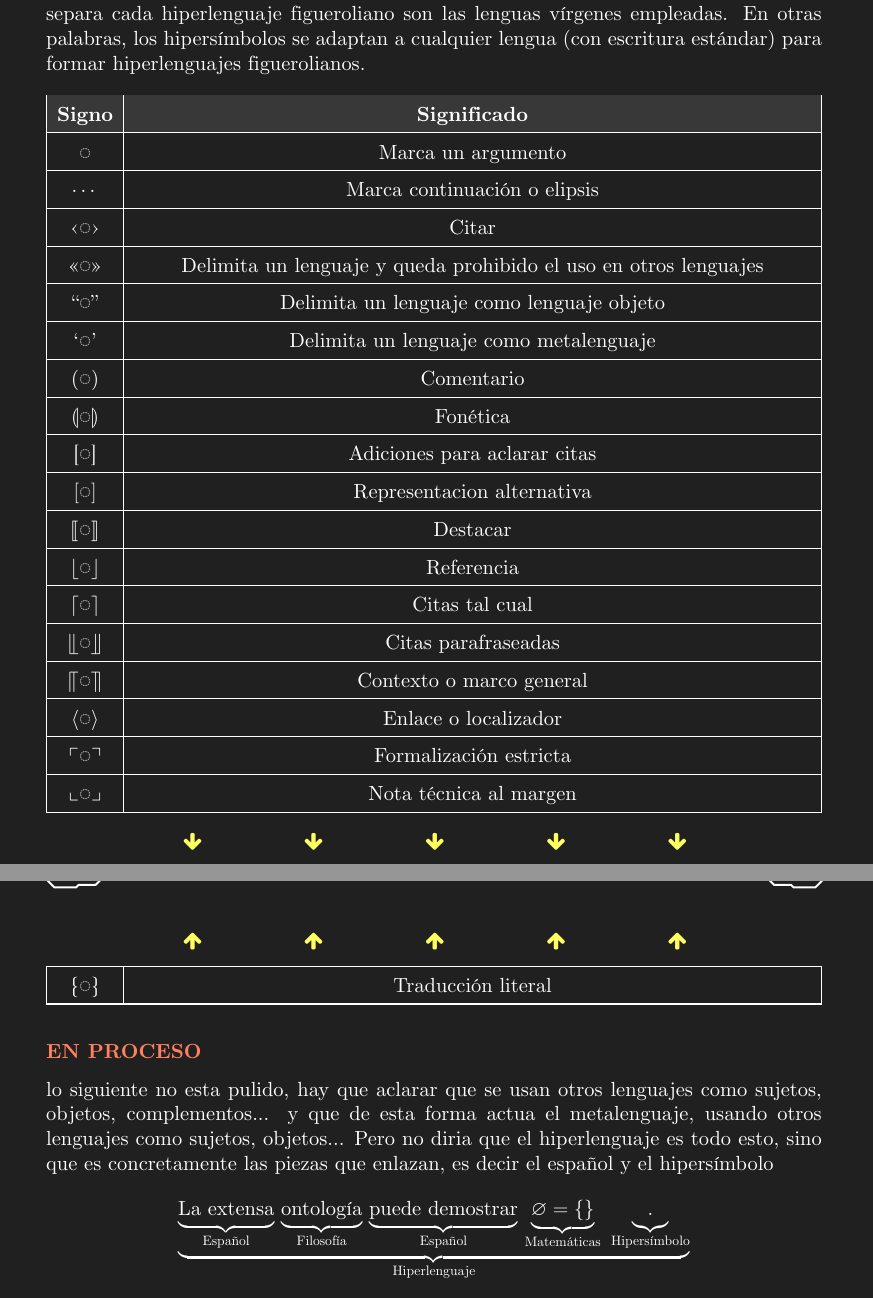
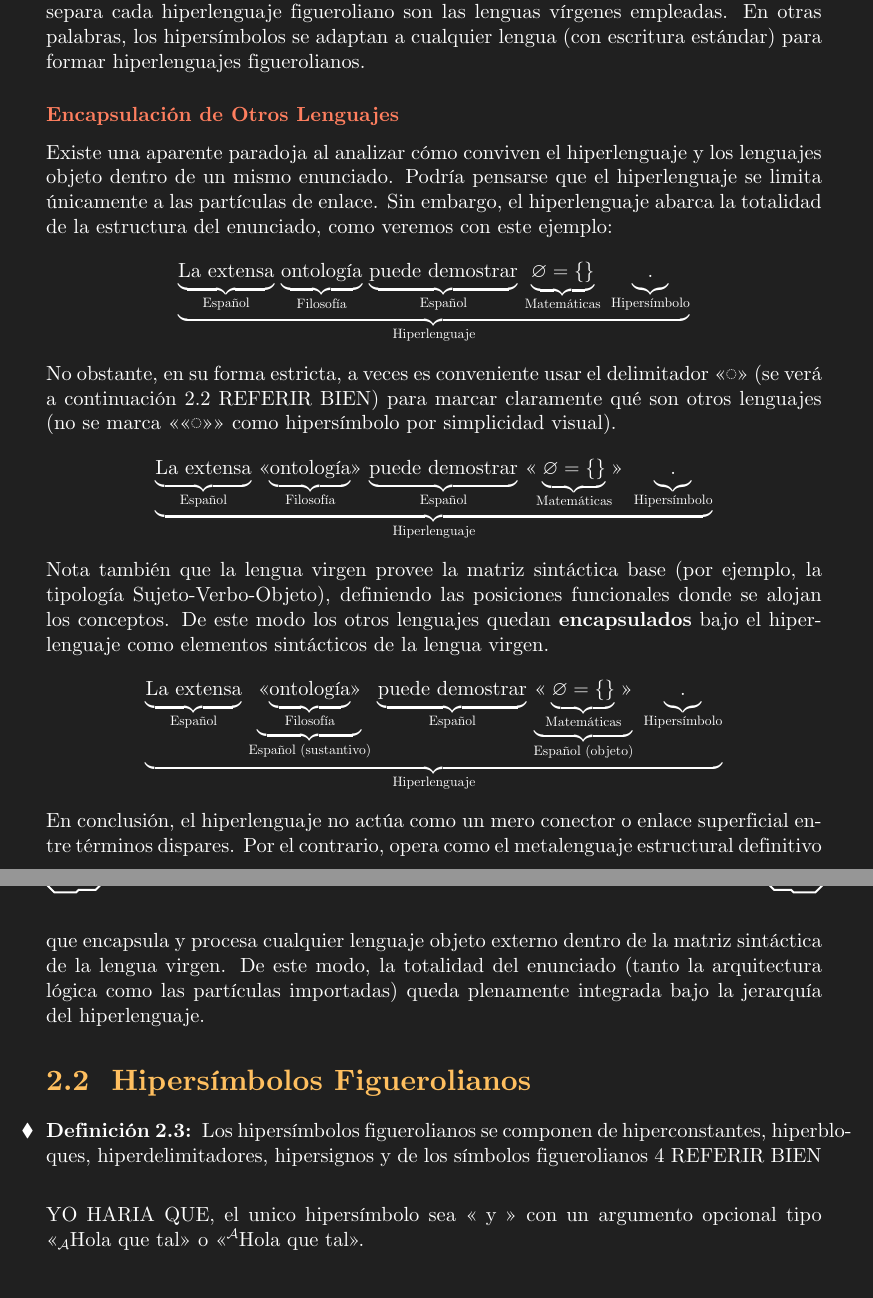
Before and after one commit to Phibik/Systema-Notationum, a LaTeX document (Systema_Notationum.tex): two parts of pages 6 and 7 of 14 before the commit and two parts of pages 6 and 7 of 13 after it, joined at a grey line, cut so that both start at the same text. The pictures show the PDF file Systema_Notationum.pdf that the author committed with the source.

Commit message:
Add files via upload

```diff
--- a/Systema_Notationum.tex
+++ b/Systema_Notationum.tex
@@ -112,33 +112,56 @@
 
 	Los hipersímbolos son la clave de los hiperlenguajes figuerolianos, de hecho lo único que separa cada hiperlenguaje figueroliano son las lenguas vírgenes empleadas. En otras palabras, los hipersímbolos se adaptan a cualquier lengua (con escritura estándar) para formar hiperlenguajes figuerolianos.
 
-	\begin{tab}{2}{|+c|-C|}{Signo & Significado}
-		\textnoto{◌} & Marca un argumento \\\hline
-		$\cdots$ & Marca continuación o elipsis \\\hline
-		\guilsinglleft\textnoto{◌}\guilsinglright & Citar \\\hline
-		\guillemotleft\textnoto{◌}\guillemotright & Delimita un lenguaje y queda prohibido el uso en otros lenguajes \\\hline
-		\textquotedblleft\textnoto{◌}\textquotedblright & Delimita un lenguaje como lenguaje objeto \\\hline
-		\textquoteleft\textnoto{◌}\textquoteright & Delimita un lenguaje como metalenguaje \\\hline
-		(\textnoto{◌}) & Comentario \\\hline
-		$\llparenthesis$\textnoto{◌}$\rrparenthesis$ & Fonética \\\hline
-		[\textnoto{◌}] & Adiciones para aclarar citas \\\hline
-		$[$\textnoto{◌}$]$ & Representacion alternativa \\\hline
-		$\llbracket$\textnoto{◌}$\rrbracket$ & Destacar \\\hline
-		$\lfloor$\textnoto{◌}$\rfloor$ & Referencia \\\hline
-		$\lceil$\textnoto{◌}$\rceil$ & Citas tal cual \\\hline
-		$\llfloor$\textnoto{◌}$\rrfloor$ & Citas parafraseadas \\\hline
-		$\llceil$\textnoto{◌}$\rrceil$ & Contexto o marco general \\\hline
-		\textlangle\textnoto{◌}\textrangle & Enlace o localizador \\\hline
-		$\ulcorner$\textnoto{◌}$\urcorner$ & Formalización estricta \\\hline
-		$\llcorner$\textnoto{◌}$\lrcorner$ & Nota técnica al margen \\\hline
-		\textlquill\textnoto{◌}\textrquill & Traducción literal \\\hline
-	\end{tab}
-
-	\subsubsection{EN PROCESO}
-	lo siguiente no esta pulido, hay que aclarar que se usan otros lenguajes como sujetos, objetos, complementos... y que de esta forma actua el metalenguaje, usando otros lenguajes como sujetos, objetos... Pero no diria que el hiperlenguaje es todo esto, sino que es concretamente las piezas que enlazan, es decir el español y el hipersímbolo
+	\subsubsection{Encapsulación de Otros Lenguajes}
+	Existe una aparente paradoja al analizar cómo conviven el hiperlenguaje y los lenguajes objeto dentro de un mismo enunciado. Podría pensarse que el hiperlenguaje se limita únicamente a las partículas de enlace. Sin embargo, el hiperlenguaje abarca la totalidad de la estructura del enunciado, como veremos con este ejemplo:
 	\[
 	\underset{\text{Hiperlenguaje}}{\underbrace{\underset{\text{Español}}{\underbrace{\vphantom{\text{Lg}}\text{La extensa}}}\text{ }\underset{\text{Filosofía}}{\underbrace{\vphantom{\text{Lg}}\text{ontología}}}\text{ }\underset{\text{Español}}{\underbrace{\vphantom{\text{Lg}}\text{puede demostrar}}}\text{ }\underset{\text{Matemáticas}}{\underbrace{\vphantom{\text{Lg}}\varnothing = \{\}}}\,\,\,\underset{\text{Hipersímbolo}}{\underbrace{\vphantom{\text{Lg}}\text{.}}}}}
 	\]
+	No obstante, en su forma estricta, a veces es conveniente usar el delimitador <<\textnoto{◌}>> (se verá a continuación \ref{sec:hypersymbola} REFERIR BIEN) para marcar claramente qué son otros lenguajes (no se marca <<<<\textnoto{◌}>>>> como hipersímbolo por simplicidad visual).
+	\[
+	\underset{\text{Hiperlenguaje}}{\underbrace{\underset{\text{Español}}{\underbrace{\vphantom{\text{Lg}}\text{La extensa}}}\text{ }\text{<<}\underset{\text{Filosofía}}{\underbrace{\vphantom{\text{Lg}}\text{ontología}}}\text{>>}\text{ }\underset{\text{Español}}{\underbrace{\vphantom{\text{Lg}}\text{puede demostrar}}}\text{ }\text{<<}\underset{\text{Matemáticas}}{\underbrace{\vphantom{\text{Lg}}\varnothing = \{\}}}\text{>>}\,\,\,\underset{\text{Hipersímbolo}}{\underbrace{\vphantom{\text{Lg}}\text{.}}}}}
+	\]
+	Nota también que la lengua virgen provee la matriz sintáctica base (por ejemplo, la tipología Sujeto-Verbo-Objeto), definiendo las posiciones funcionales donde se alojan los conceptos. De este modo los otros lenguajes quedan \textbf{encapsulados} bajo el hiperlenguaje como elementos sintácticos de la lengua virgen.
+	\[
+	\underset{\text{Hiperlenguaje}}{\underbrace{\underset{\text{Español}}{\underbrace{\vphantom{\text{Lg}}\text{La extensa}}}\text{ }\underset{\text{Español (sustantivo)}}{\underbrace{\text{<<}\underset{\text{Filosofía}}{\underbrace{\vphantom{\text{Lg}}\text{ontología}}}\text{>>}}}\text{ }\underset{\text{Español}}{\underbrace{\vphantom{\text{Lg}}\text{puede demostrar}}}\text{ }\underset{\text{Español (objeto)}}{\underbrace{\text{<<}\underset{\text{Matemáticas}}{\underbrace{\vphantom{\text{Lg}}\varnothing = \{\}}}\text{>>}}}\,\,\,\underset{\text{Hipersímbolo}}{\underbrace{\vphantom{\text{Lg}}\text{.}}}}}
+	\]
+	En conclusión, el hiperlenguaje no actúa como un mero conector o enlace superficial entre términos dispares. Por el contrario, opera como el metalenguaje estructural definitivo que encapsula y procesa cualquier lenguaje objeto externo dentro de la matriz sintáctica de la lengua virgen. De este modo, la totalidad del enunciado (tanto la arquitectura lógica como las partículas importadas) queda plenamente integrada bajo la jerarquía del hiperlenguaje.
+
+
+
+	\section{Hipersímbolos Figuerolianos}\label{sec:hypersymbola}
+
+	\begin{minidefin}
+		Los hipersímbolos figuerolianos se componen de hiperconstantes, hiperbloques, hiperdelimitadores, hipersignos y de los símbolos figuerolianos \ref{chap:symbola} REFERIR BIEN
+	\end{minidefin}
+
+	YO HARIA QUE, el unico hipersímbolo sea << y >> con un argumento opcional tipo <<$_\mathcal{A}$Hola que tal>> o <<$^\mathcal{A}$Hola que tal>>.
+%
+%	\begin{tab}{2}{|+c|-C|}{Signo & Significado}
+%		\textnoto{◌} & Marca un argumento \\\hline
+%		$\cdots$ & Marca continuación o elipsis \\\hline
+%		\guilsinglleft\textnoto{◌}\guilsinglright & Citar \\\hline
+%		\guillemotleft\textnoto{◌}\guillemotright & Delimita un lenguaje y queda prohibido el uso en otros lenguajes \\\hline
+%		\textquotedblleft\textnoto{◌}\textquotedblright & Delimita un lenguaje como lenguaje objeto \\\hline
+%		\textquoteleft\textnoto{◌}\textquoteright & Delimita un lenguaje como metalenguaje \\\hline
+%		(\textnoto{◌}) & Comentario \\\hline
+%		$\llparenthesis$\textnoto{◌}$\rrparenthesis$ & Fonética \\\hline
+%		[\textnoto{◌}] & Adiciones para aclarar citas \\\hline
+%		$[$\textnoto{◌}$]$ & Representacion alternativa \\\hline
+%		$\llbracket$\textnoto{◌}$\rrbracket$ & Destacar \\\hline
+%		$\lfloor$\textnoto{◌}$\rfloor$ & Referencia \\\hline
+%		$\lceil$\textnoto{◌}$\rceil$ & Citas tal cual \\\hline
+%		$\llfloor$\textnoto{◌}$\rrfloor$ & Citas parafraseadas \\\hline
+%		$\llceil$\textnoto{◌}$\rrceil$ & Contexto o marco general \\\hline
+%		\textlangle\textnoto{◌}\textrangle & Enlace o localizador \\\hline
+%		$\ulcorner$\textnoto{◌}$\urcorner$ & Formalización estricta \\\hline
+%		$\llcorner$\textnoto{◌}$\lrcorner$ & Nota técnica al margen \\\hline
+%		\textlquill\textnoto{◌}\textrquill & Traducción literal \\\hline
+%	\end{tab}
+
+
+
+
 
 	\chap{Lenguaje Matemático}
 	\section{Fórmulas}
```
Also changed, not shown: Systema_Notationum.pdf, Systema_Notationum.tex (10 more changed lines).
